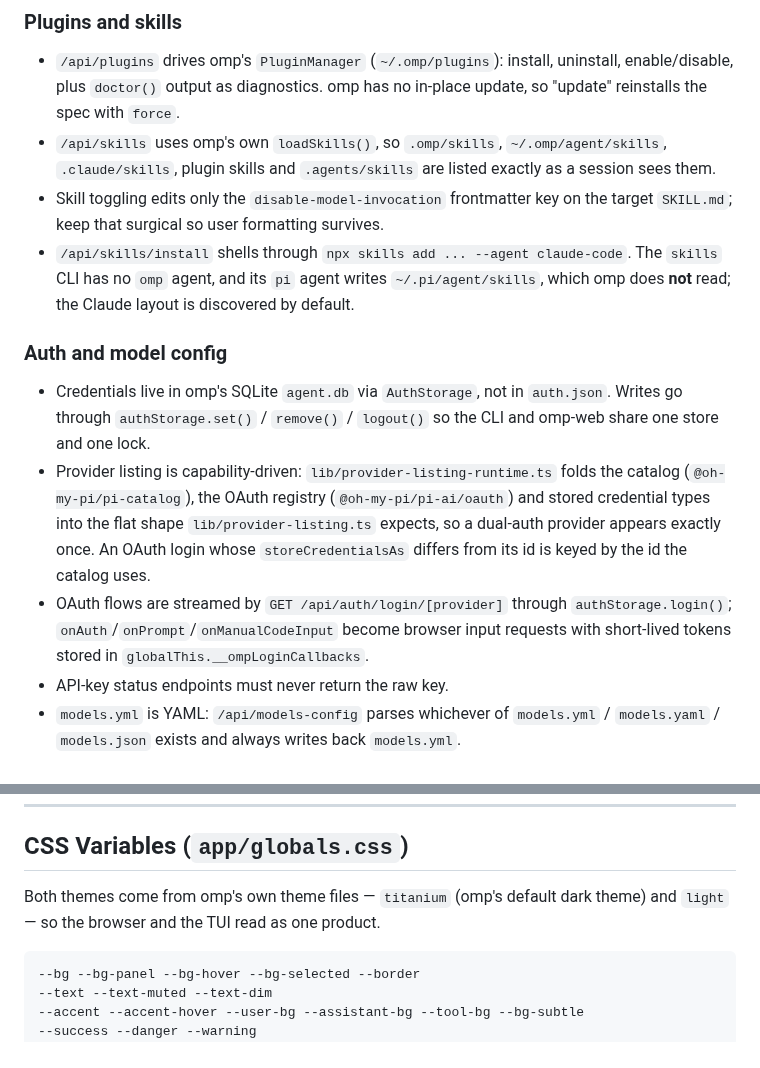
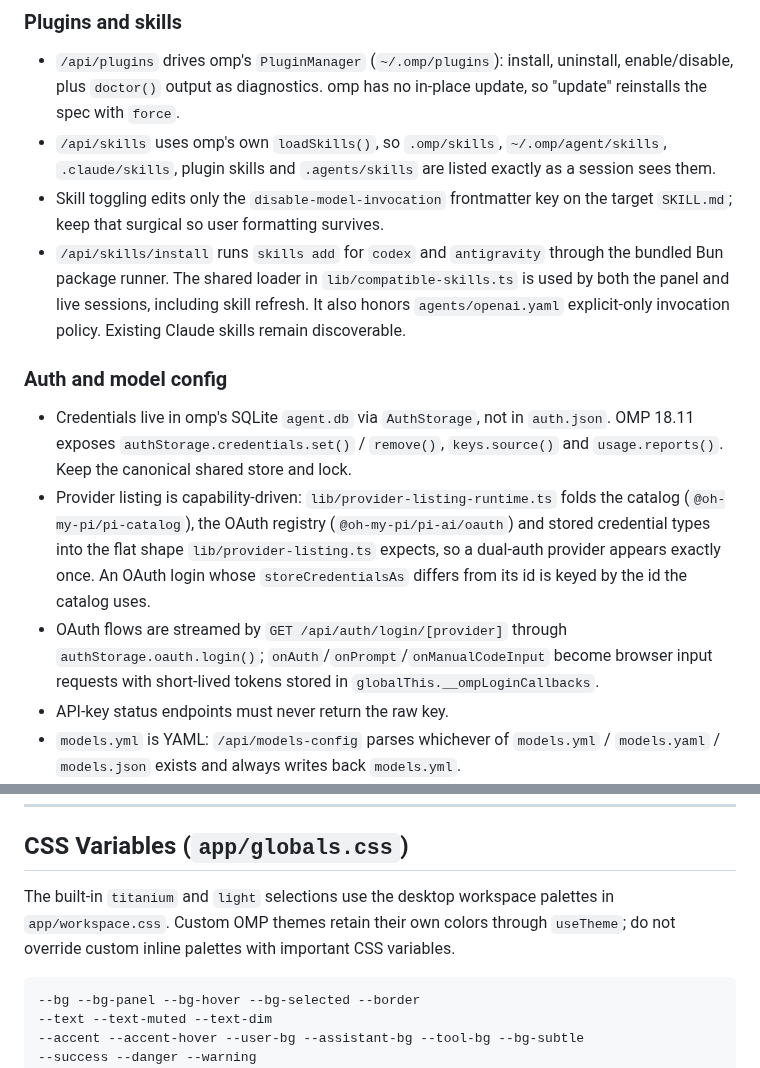
Before and after one commit to domovoyproj/momp, a Markdown page: AGENTS.md, 2 parts joined by grey strips. GitHub-like rendering.

````diff
--- a/AGENTS.md
+++ b/AGENTS.md
@@ -253,12 +253,12 @@ Newer omp emits `compaction_start` / `compaction_end`; older versions emitted `a
 - `/api/plugins` drives omp's `PluginManager` (`~/.omp/plugins`): install, uninstall, enable/disable, plus `doctor()` output as diagnostics. omp has no in-place update, so "update" reinstalls the spec with `force`.
 - `/api/skills` uses omp's own `loadSkills()`, so `.omp/skills`, `~/.omp/agent/skills`, `.claude/skills`, plugin skills and `.agents/skills` are listed exactly as a session sees them.
 - Skill toggling edits only the `disable-model-invocation` frontmatter key on the target `SKILL.md`; keep that surgical so user formatting survives.
-- `/api/skills/install` shells through `npx skills add ... --agent claude-code`. The `skills` CLI has no `omp` agent, and its `pi` agent writes `~/.pi/agent/skills`, which omp does **not** read; the Claude layout is discovered by default.
+- `/api/skills/install` runs `skills add` for `codex` and `antigravity` through the bundled Bun package runner. The shared loader in `lib/compatible-skills.ts` is used by both the panel and live sessions, including skill refresh. It also honors `agents/openai.yaml` explicit-only invocation policy. Existing Claude skills remain discoverable.
 
 ### Auth and model config
-- Credentials live in omp's SQLite `agent.db` via `AuthStorage`, not in `auth.json`. Writes go through `authStorage.set()` / `remove()` / `logout()` so the CLI and omp-web share one store and one lock.
+- Credentials live in omp's SQLite `agent.db` via `AuthStorage`, not in `auth.json`. OMP 18.11 exposes `authStorage.credentials.set()` / `remove()`, `keys.source()` and `usage.reports()`. Keep the canonical shared store and lock.
 - Provider listing is capability-driven: `lib/provider-listing-runtime.ts` folds the catalog (`@oh-my-pi/pi-catalog`), the OAuth registry (`@oh-my-pi/pi-ai/oauth`) and stored credential types into the flat shape `lib/provider-listing.ts` expects, so a dual-auth provider appears exactly once. An OAuth login whose `storeCredentialsAs` differs from its id is keyed by the id the catalog uses.
-- OAuth flows are streamed by `GET /api/auth/login/[provider]` through `authStorage.login()`; `onAuth`/`onPrompt`/`onManualCodeInput` become browser input requests with short-lived tokens stored in `globalThis.__ompLoginCallbacks`.
+- OAuth flows are streamed by `GET /api/auth/login/[provider]` through `authStorage.oauth.login()`; `onAuth`/`onPrompt`/`onManualCodeInput` become browser input requests with short-lived tokens stored in `globalThis.__ompLoginCallbacks`.
 - API-key status endpoints must never return the raw key.
 - `models.yml` is YAML: `/api/models-config` parses whichever of `models.yml` / `models.yaml` / `models.json` exists and always writes back `models.yml`.
 - A header value in `models.yml` that names an environment variable is written as the **bare name** (`X-Token: MY_VAR`), not `$MY_VAR`.
@@ -327,8 +327,9 @@ is what the UI shows as the session's model.
 
 ## CSS Variables (`app/globals.css`)
 
-Both themes come from omp's own theme files — `titanium` (omp's default dark
-theme) and `light` — so the browser and the TUI read as one product.
+The built-in `titanium` and `light` selections use the desktop workspace palettes
+in `app/workspace.css`. Custom OMP themes retain their own colors through
+`useTheme`; do not override custom inline palettes with important CSS variables.
 
 ```
 --bg --bg-panel --bg-hover --bg-selected --border
````
Also changed, not shown: README.md (+7 -5 lines), docs/screenshots/06-workspace-v1.4.jpg (added), 6 other files.
